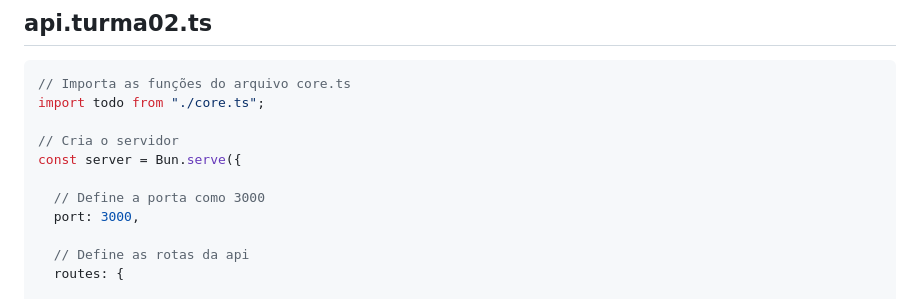
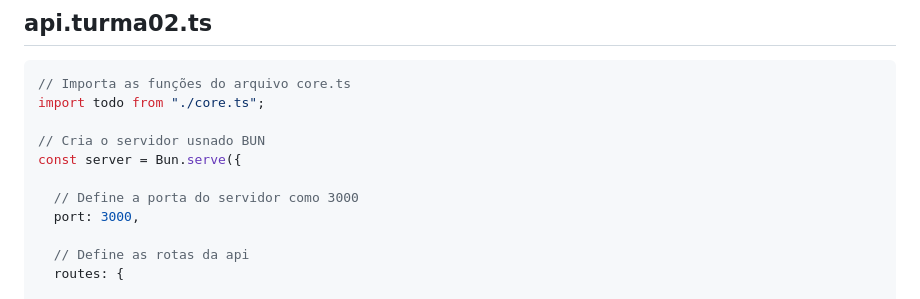
Before and after one commit to MrMeta-24/Garatuja, a Markdown page: 00-leitura-Api-To-Do.md/readme.md, the part around the change. GitHub-like rendering.

```diff
--- a/00-leitura-Api-To-Do.md/readme.md
+++ b/00-leitura-Api-To-Do.md/readme.md
@@ -3,10 +3,10 @@
 // Importa as funções do arquivo core.ts
 import todo from "./core.ts";
 
-// Cria o servidor
+// Cria o servidor usnado BUN
 const server = Bun.serve({
 
-  // Define a porta como 3000
+  // Define a porta do servidor como 3000
   port: 3000,
 
   // Define as rotas da api
```
